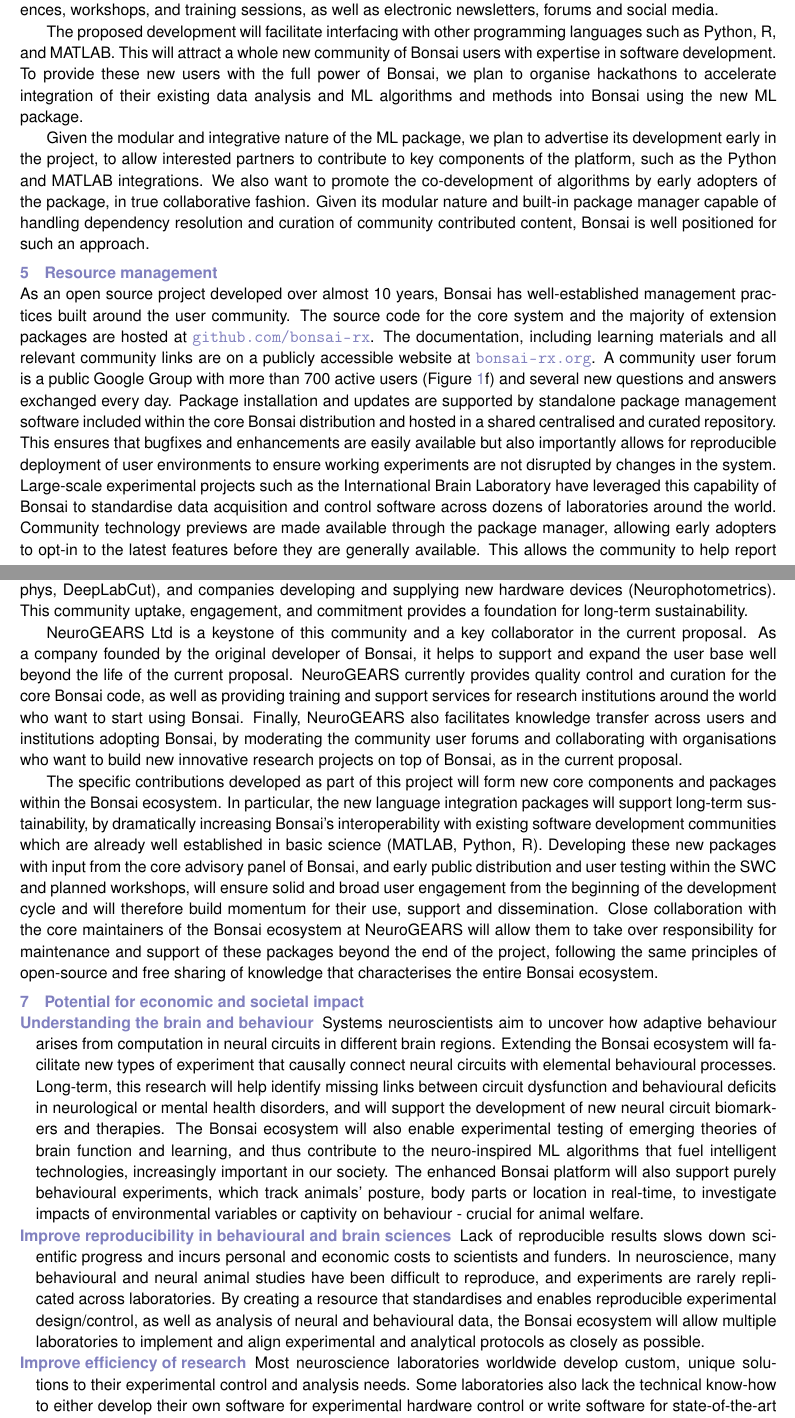
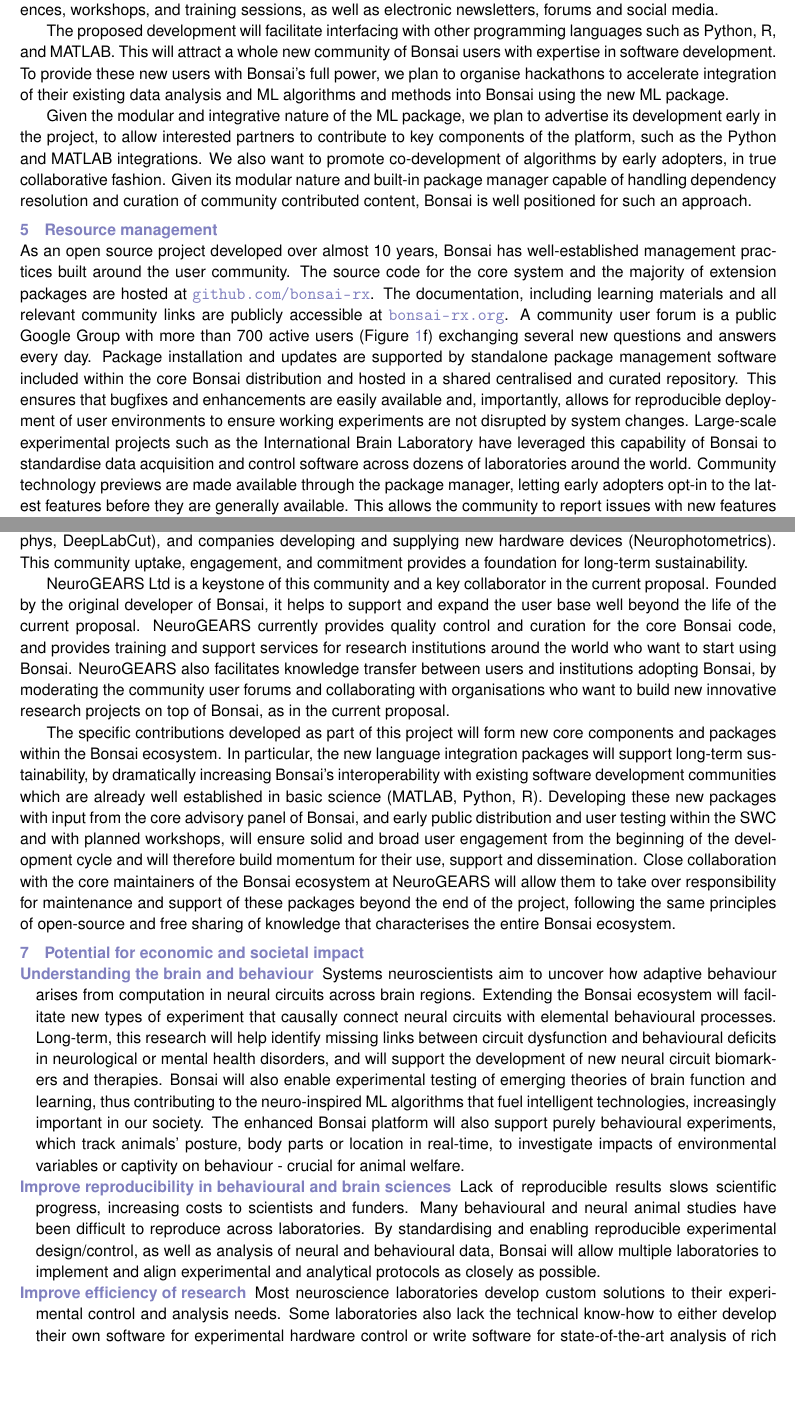
Before and after one commit to joacorapela/BBSRC-BBR2021, a LaTeX document (application/caseForSupport.tex, which reads application/resourceManagementandSustainability.tex, application/userEngagement.tex): two parts of pages 7 and 8 of 10 before the commit and two parts of pages 7 and 8 of 9 after it, joined at a grey line, cut so that both start at the same text, the shorter picture padded with empty space. Compiled offline with pdfLaTeX.

Commit message:
Updates from Overleaf

```diff
--- a/application/caseForSupport.tex
+++ b/application/caseForSupport.tex
@@ -109,15 +109,15 @@
 
     \item[Understanding the brain and behaviour] Systems neuroscientists aim to
         uncover how adaptive behaviour arises from computation in neural
-        circuits in different brain regions. Extending the Bonsai ecosystem
+        circuits across brain regions. Extending the Bonsai ecosystem
         will facilitate new types of experiment that causally connect neural
         circuits with elemental behavioural processes. Long-term, this research
         will help identify missing links between circuit dysfunction and
         behavioural deficits in neurological or mental health disorders, and
         will support the development of new neural circuit biomarkers
-        and therapies. The Bonsai ecosystem will also enable  experimental
-        testing of emerging theories of brain function and learning, and thus
-        contribute to the neuro-inspired ML algorithms that fuel
+        and therapies. Bonsai will also enable experimental
+        testing of emerging theories of brain function and learning, thus
+        contributing to the neuro-inspired ML algorithms that fuel
         intelligent technologies, increasingly important in our society.  The
         enhanced Bonsai platform will also support purely behavioural
         experiments, which track animals' posture, body parts or location in real-time, to investigate impacts of environmental variables
@@ -125,18 +125,17 @@
         animal welfare.
 
     \item[Improve reproducibility in behavioural and brain sciences] Lack of
-        reproducible results slows down scientific progress and incurs personal
-        and economic costs to scientists and funders.  In neuroscience,  many
+        reproducible results slows scientific progress, increasing costs to scientists and funders.  Many
         behavioural and neural animal studies have been difficult to
-        reproduce, and experiments are rarely replicated across laboratories.
-        By creating a resource that standardises and enables reproducible
+        reproduce across laboratories.
+        By standardising and enabling reproducible
         experimental design/control, as well as analysis of neural and
-        behavioural data, the Bonsai ecosystem will allow multiple laboratories
+        behavioural data, Bonsai will allow multiple laboratories
         to implement and align experimental and analytical protocols as closely
         as possible.
 
     \item[Improve efficiency of research] Most neuroscience laboratories
-        worldwide develop custom, unique solutions to their experimental
+        develop custom solutions to their experimental
         control and analysis needs. Some laboratories also lack the technical
         know-how to either develop their own software for experimental hardware
         control or write software for state-of-the-art analysis of rich
--- a/application/resourceManagementandSustainability.tex
+++ b/application/resourceManagementandSustainability.tex
@@ -7,24 +7,22 @@
 are hosted at \url{github.com/bonsai-rx}.
 %
 The documentation, including learning materials and all relevant community
-links are on a publicly accessible website at \url{bonsai-rx.org}.
+links are publicly accessible at \url{bonsai-rx.org}.
 %
-A community user forum is a public Google Group with more than 700 active users (Figure~\ref{fig:bonsai}f) and several
-new questions and answers exchanged every day.
+A community user forum is a public Google Group with more than 700 active users (Figure~\ref{fig:bonsai}f) exchanging several
+new questions and answers every day.
 %
 Package installation and updates are supported by standalone package
 management software included within the core Bonsai distribution and hosted
 in a shared centralised and curated repository.
 %
-This ensures that bugfixes and enhancements are easily available but
-also importantly allows for reproducible deployment of user environments
-to ensure working experiments are not disrupted by changes in the system.
+This ensures that bugfixes and enhancements are easily available and, importantly, allows for reproducible deployment of user environments
+to ensure working experiments are not disrupted by system changes.
 Large-scale experimental projects such as the International Brain Laboratory
 have leveraged this capability of Bonsai to standardise data acquisition and
 control software across dozens of laboratories around the world.
 %
 Community technology previews are made available through the package manager,
-allowing early adopters to opt-in to the latest features
+letting early adopters opt-in to the latest features
 before they are generally available. This allows the community
-to help report issues with new features on GitHub, thereby
-distributing bug reporting and triage and overall improving the quality of
+to report issues with new features on GitHub, thereby
@@ -60,11 +59,11 @@
 long-term sustainability.
 
 NeuroGEARS Ltd is a keystone of this community and a key collaborator in the current proposal.
-As a company founded by the original developer of Bonsai, it helps to support and expand the
+Founded by the original developer of Bonsai, it helps to support and expand the
 user base well beyond the life of the current proposal. NeuroGEARS currently provides
-quality control and curation for the core Bonsai code, as well as providing training and support
+quality control and curation for the core Bonsai code, and provides training and support
 services for research institutions around the world who want to start using Bonsai.
-Finally, NeuroGEARS also facilitates knowledge transfer across users and institutions adopting
+NeuroGEARS also facilitates knowledge transfer between users and institutions adopting
 Bonsai, by moderating the community user forums and collaborating with organisations
 who want to build new innovative research projects on top of Bonsai, as in the
 current proposal.
@@ -75,7 +74,7 @@
 already well established in basic science (MATLAB, Python, R).
 %
 Developing these new packages with input from the core advisory panel of Bonsai,
-and early public distribution and user testing within the SWC and planned workshops, will ensure
+and early public distribution and user testing within the SWC and with planned workshops, will ensure
 solid and broad user engagement from the beginning of the development cycle and will therefore
 build momentum for their use, support and dissemination.
 %
--- a/application/userEngagement.tex
+++ b/application/userEngagement.tex
@@ -15,7 +15,7 @@
 
 The proposed development will facilitate interfacing with other programming languages
 such as Python, R, and MATLAB. This will attract a whole new
-community of Bonsai users with expertise in software development. To provide these new users with the full power of Bonsai,
+community of Bonsai users with expertise in software development. To provide these new users with Bonsai's full power,
 we plan to organise hackathons to accelerate integration of their existing data
 analysis and ML algorithms and methods into Bonsai using the new
 ML package.
@@ -24,7 +24,6 @@
  plan to advertise its development early in the project, to allow interested
  partners to contribute to key
  components of the platform, such as the Python and MATLAB integrations. We
- also want to promote the co-development of algorithms by early adopters of the
- package, in true collaborative fashion. Given its modular nature and built-in
+ also want to promote co-development of algorithms by early adopters, in true collaborative fashion. Given its modular nature and built-in
  package manager capable of handling dependency resolution and curation of
  community contributed content, Bonsai is well positioned for such an approach.
```
Also changed, not shown: application/Je-S_sections.tex (+4 -4 lines), application/detailsOfResource.tex (+2 -2 lines), application/workPlan.tex (+1 -1 lines), application/resourceManagementandSustainability.tex (7 more changed lines).
